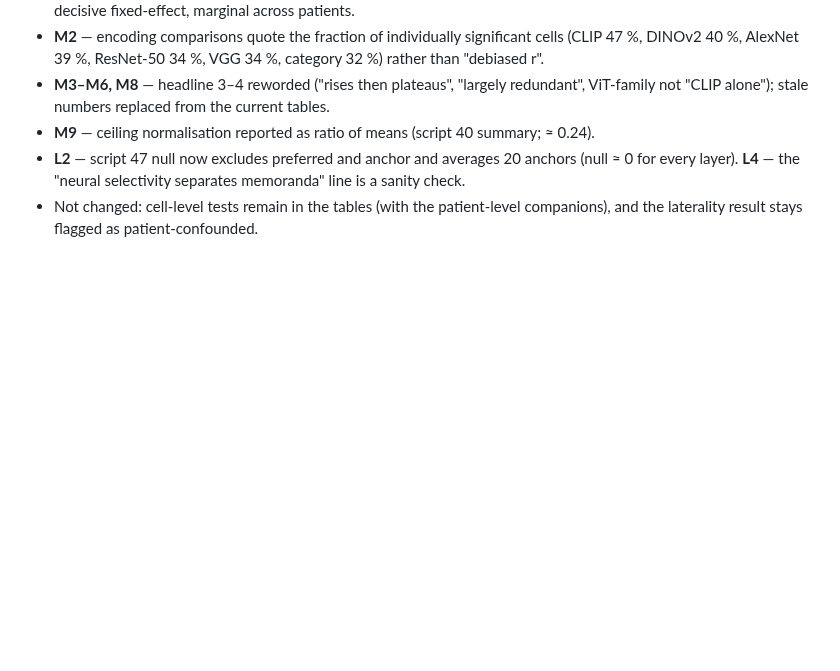
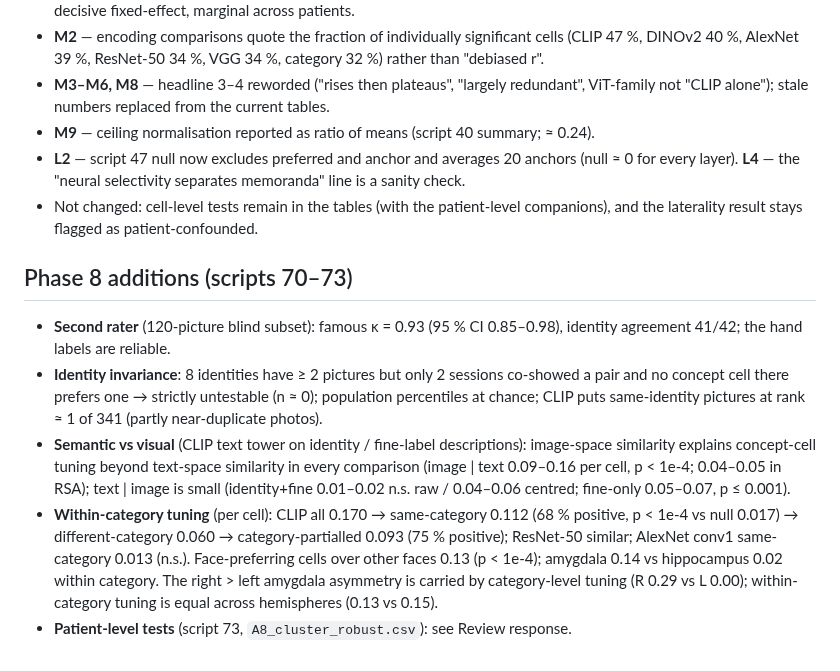
Before and after one commit to sunkalpchandra/memoranda, a Markdown page: docs/results.md, the part around the change. Drawn GitHub-style; blank space fills up the shorter version.

Commit message:
docs: phase-8 results (raters, invariance, semantic vs visual, within-category, patient-level)

```diff
--- a/docs/results.md
+++ b/docs/results.md
@@ -322,3 +322,21 @@ Items refer to docs/review_2026-08-15.md.
   every layer). **L4** — the "neural selectivity separates memoranda" line is a sanity check.
 - Not changed: cell-level tests remain in the tables (with the patient-level companions), and the
   laterality result stays flagged as patient-confounded.
+
+## Phase 8 additions (scripts 70–73)
+- **Second rater** (120-picture blind subset): famous κ = 0.93 (95 % CI 0.85–0.98), identity
+  agreement 41/42; the hand labels are reliable.
+- **Identity invariance**: 8 identities have ≥ 2 pictures but only 2 sessions co-showed a pair and no
+  concept cell there prefers one → strictly untestable (n ≈ 0); population percentiles at chance;
+  CLIP puts same-identity pictures at rank ≈ 1 of 341 (partly near-duplicate photos).
+- **Semantic vs visual** (CLIP text tower on identity / fine-label descriptions): image-space
+  similarity explains concept-cell tuning beyond text-space similarity in every comparison
+  (image | text 0.09–0.16 per cell, p < 1e-4; 0.04–0.05 in RSA); text | image is small
+  (identity+fine 0.01–0.02 n.s. raw / 0.04–0.06 centred; fine-only 0.05–0.07, p ≤ 0.001).
+- **Within-category tuning** (per cell): CLIP all 0.170 → same-category 0.112 (68 % positive,
+  p < 1e-4 vs null 0.017) → different-category 0.060 → category-partialled 0.093 (75 % positive);
+  ResNet-50 similar; AlexNet conv1 same-category 0.013 (n.s.). Face-preferring cells over other
+  faces 0.13 (p < 1e-4); amygdala 0.14 vs hippocampus 0.02 within category. The right > left
+  amygdala asymmetry is carried by category-level tuning (R 0.29 vs L 0.00); within-category
+  tuning is equal across hemispheres (0.13 vs 0.15).
+- **Patient-level tests** (script 73, `A8_cluster_robust.csv`): see Review response.
```
